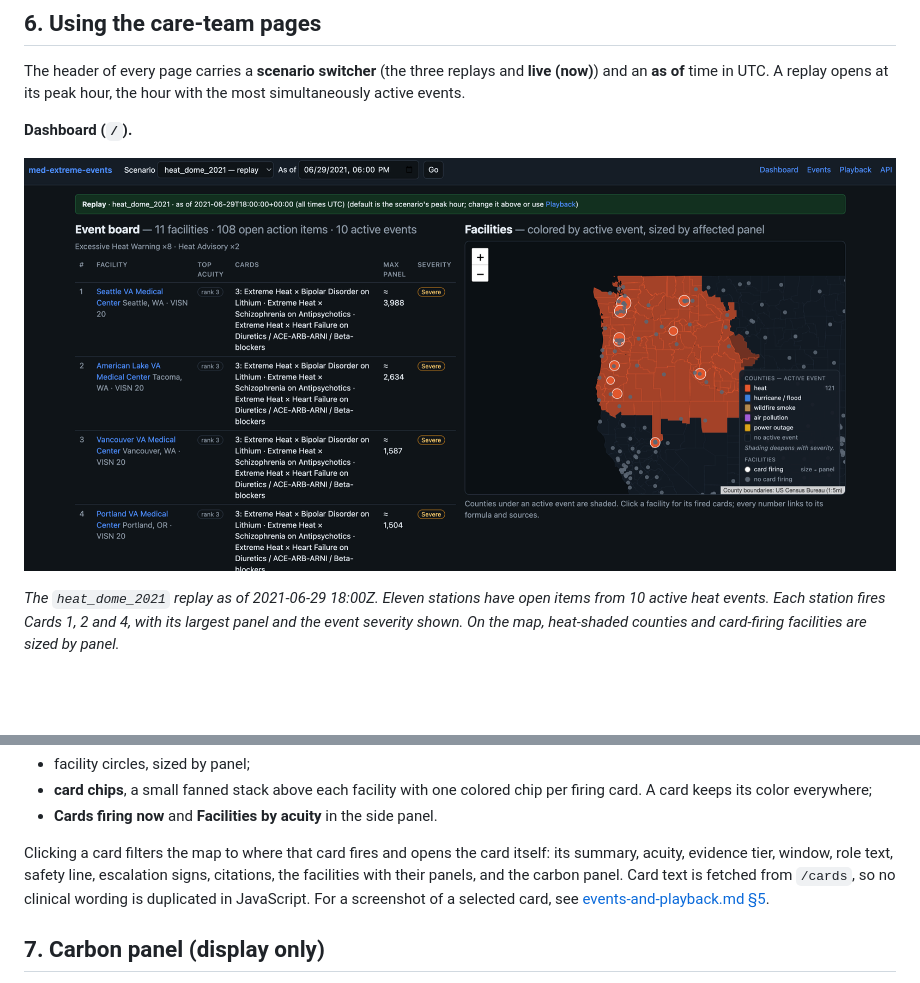
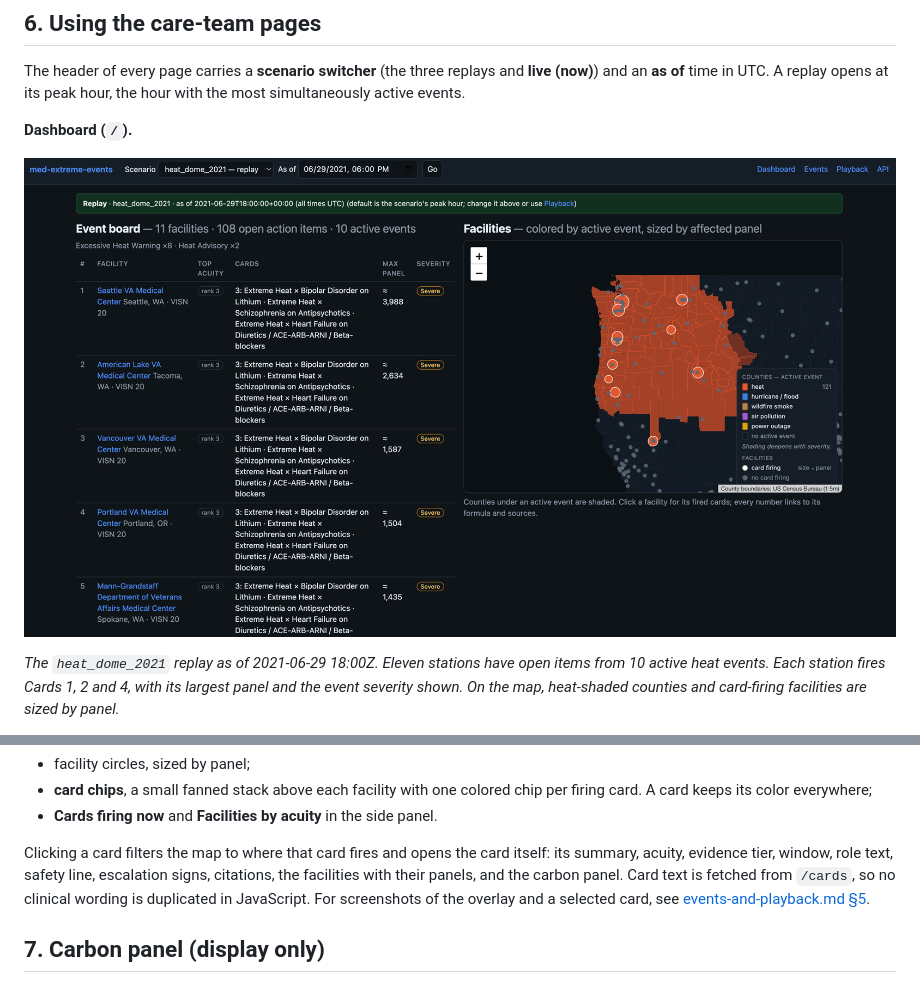
Before and after one commit to shlyakhter1/med-extreme-events, a Markdown page: docs/guide/medical-layer.md, 2 parts joined by grey strips. GitHub-like rendering; pictures changed too: docs/guide/images/dashboard-heat-dome.png; blank space fills up the shorter version.

```diff
--- a/docs/guide/medical-layer.md
+++ b/docs/guide/medical-layer.md
@@ -190,8 +190,8 @@ accounts.
 Clicking a card filters the map to where that card fires and opens the card itself: its
 summary, acuity, evidence tier, window, role text, safety line, escalation signs, citations,
 the facilities with their panels, and the carbon panel. Card text is fetched from `/cards`,
-so no clinical wording is duplicated in JavaScript. For a screenshot of a selected card, see
-[events-and-playback.md §5](events-and-playback.md#5-using-the-playback-view).
+so no clinical wording is duplicated in JavaScript. For screenshots of the overlay and a
+selected card, see [events-and-playback.md §5](events-and-playback.md#5-using-the-playback-view).
 
 ## 7. Carbon panel (display only)
 
```
Also changed, not shown: docs/guide/events-and-playback.md (+12 -6 lines), docs/guide/images/playback-heat-dome-card.png, docs/guide/images/playback-heat-dome.png (added).
